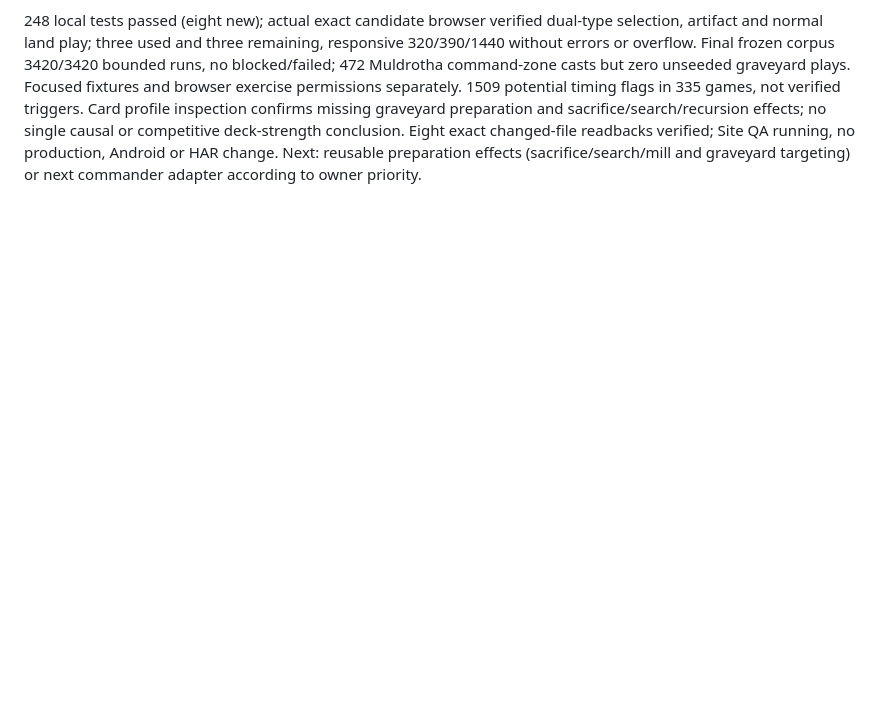
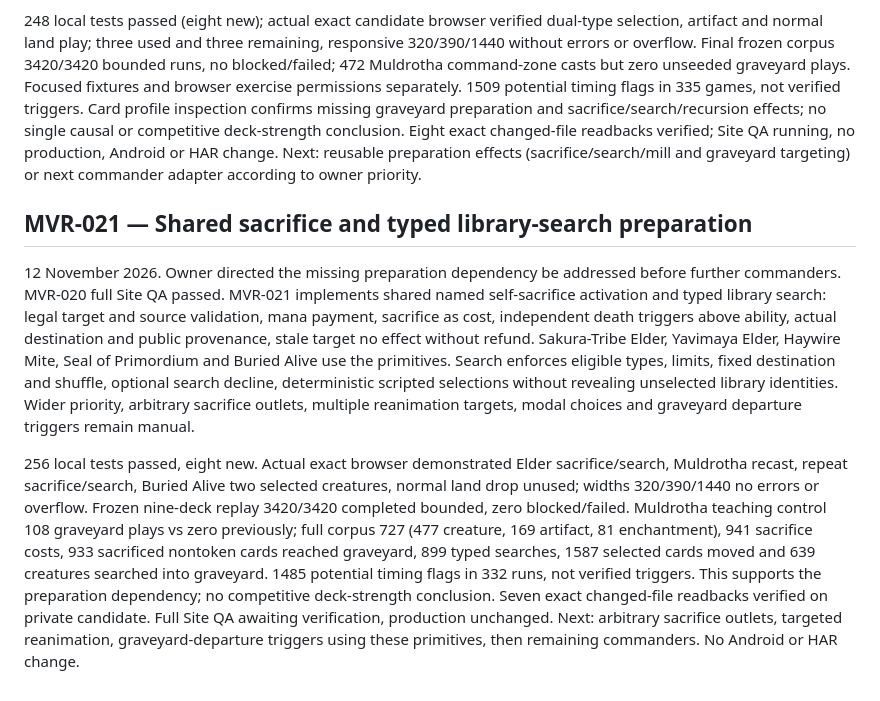
Before and after one commit to Dualis3283/morrow-knowledge3283, a Markdown page: 03-WORKING_STATE/MVR_003_CHECKPOINT_2026-11-12.md, the part around the change. Rendered like a GitHub page; blank space fills up the shorter version.

Commit message:
MVR-021: checkpoint sacrifice and search preparation dependency

```diff
--- a/03-WORKING_STATE/MVR_003_CHECKPOINT_2026-11-12.md
+++ b/03-WORKING_STATE/MVR_003_CHECKPOINT_2026-11-12.md
@@ -119,3 +119,9 @@ Added paid graveyard creature copy activation (either public graveyard), stack a
 12 November 2026. MVR-019 full Site QA passed. Owner requested next commander adapter. Muldrotha command-zone casting and six permanent-type graveyard play allowances implemented per controller, turn and source object/zone version. Explicit selection for multiple types or sources; ordinary costs and land drop enforced, failed payment leaves allowances unchanged, successful cast consumes on cast even if not resolved. Reentry/new source independently grants permissions; next turn resets. Single-face normal cost, main-phase empty-stack only; extra land drops, alternate costs, face-changing and wider timing remain manual. Visual allowance list, graveyard inspector, payment dialog and recorded source/type consumption verified. Official rulings checked against publisher Foundations release notes.
 
 248 local tests passed (eight new); actual exact candidate browser verified dual-type selection, artifact and normal land play; three used and three remaining, responsive 320/390/1440 without errors or overflow. Final frozen corpus 3420/3420 bounded runs, no blocked/failed; 472 Muldrotha command-zone casts but zero unseeded graveyard plays. Focused fixtures and browser exercise permissions separately. 1509 potential timing flags in 335 games, not verified triggers. Card profile inspection confirms missing graveyard preparation and sacrifice/search/recursion effects; no single causal or competitive deck-strength conclusion. Eight exact changed-file readbacks verified; Site QA running, no production, Android or HAR change. Next: reusable preparation effects (sacrifice/search/mill and graveyard targeting) or next commander adapter according to owner priority.
+
+## MVR-021 — Shared sacrifice and typed library-search preparation
+
+12 November 2026. Owner directed the missing preparation dependency be addressed before further commanders. MVR-020 full Site QA passed. MVR-021 implements shared named self-sacrifice activation and typed library search: legal target and source validation, mana payment, sacrifice as cost, independent death triggers above ability, actual destination and public provenance, stale target no effect without refund. Sakura-Tribe Elder, Yavimaya Elder, Haywire Mite, Seal of Primordium and Buried Alive use the primitives. Search enforces eligible types, limits, fixed destination and shuffle, optional search decline, deterministic scripted selections without revealing unselected library identities. Wider priority, arbitrary sacrifice outlets, multiple reanimation targets, modal choices and graveyard departure triggers remain manual.
+
+256 local tests passed, eight new. Actual exact browser demonstrated Elder sacrifice/search, Muldrotha recast, repeat sacrifice/search, Buried Alive two selected creatures, normal land drop unused; widths 320/390/1440 no errors or overflow. Frozen nine-deck replay 3420/3420 completed bounded, zero blocked/failed. Muldrotha teaching control 108 graveyard plays vs zero previously; full corpus 727 (477 creature, 169 artifact, 81 enchantment), 941 sacrifice costs, 933 sacrificed nontoken cards reached graveyard, 899 typed searches, 1587 selected cards moved and 639 creatures searched into graveyard. 1485 potential timing flags in 332 runs, not verified triggers. This supports the preparation dependency; no competitive deck-strength conclusion. Seven exact changed-file readbacks verified on private candidate. Full Site QA awaiting verification, production unchanged. Next: arbitrary sacrifice outlets, targeted reanimation, graveyard-departure triggers using these primitives, then remaining commanders. No Android or HAR change.
```
